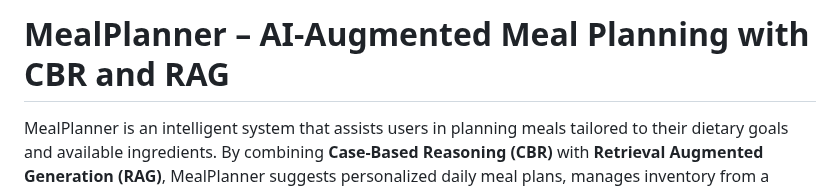
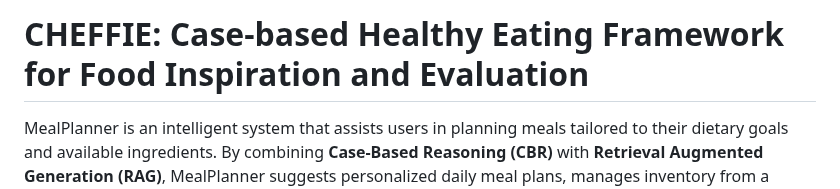
Before and after one commit to zeel2312/CHEFFIE, a Markdown page: README.md, the part around the change. Drawn GitHub-style.

```diff
--- a/README.md
+++ b/README.md
@@ -1,4 +1,4 @@
-# MealPlanner – AI-Augmented Meal Planning with CBR and RAG
+# CHEFFIE: Case-based Healthy Eating Framework for Food Inspiration and Evaluation
 
 MealPlanner is an intelligent system that assists users in planning meals tailored to their dietary goals and available ingredients. By combining **Case-Based Reasoning (CBR)** with **Retrieval Augmented Generation (RAG)**, MealPlanner suggests personalized daily meal plans, manages inventory from a virtual fridge, and proposes additional meals based on what's missing.
 
```
